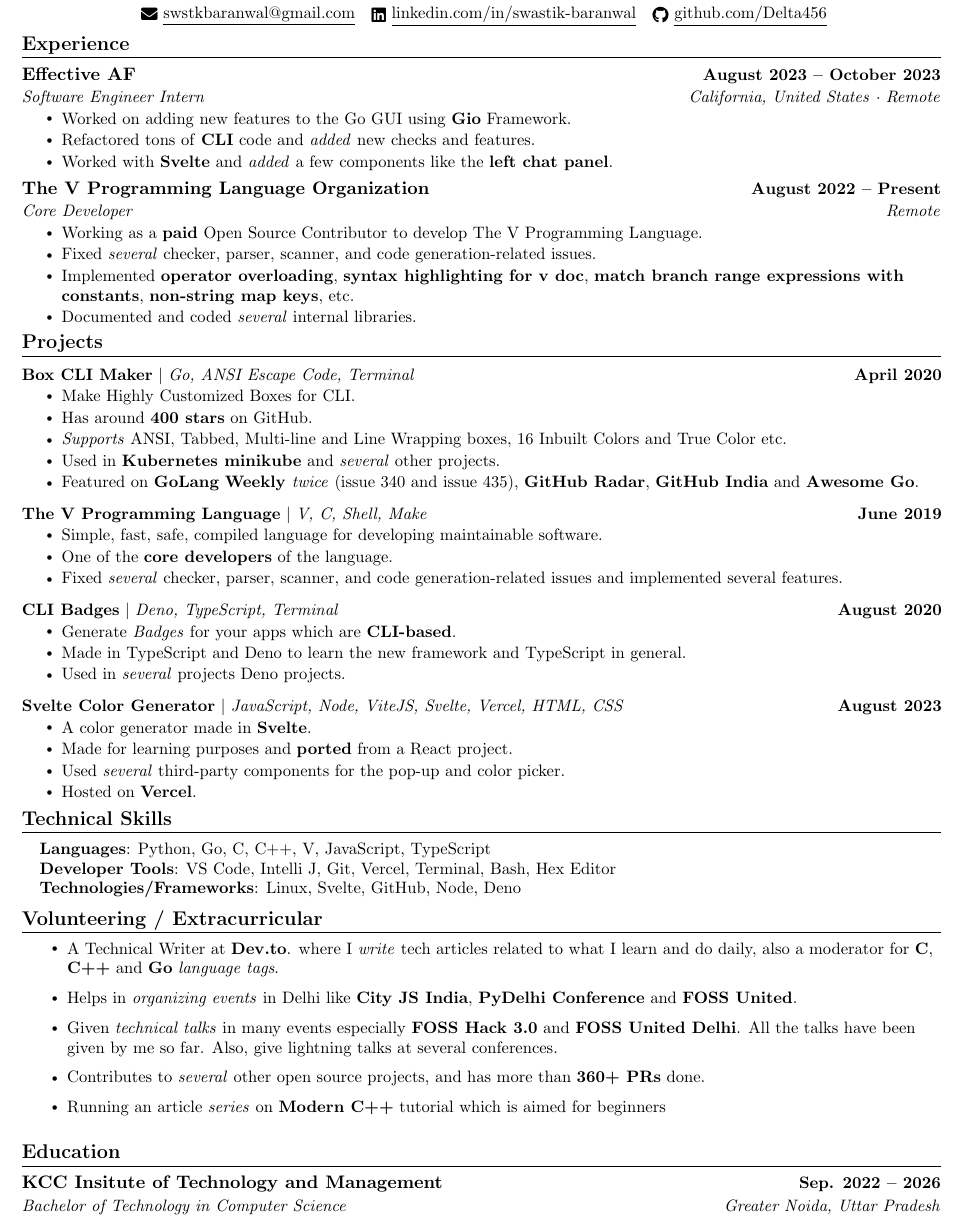
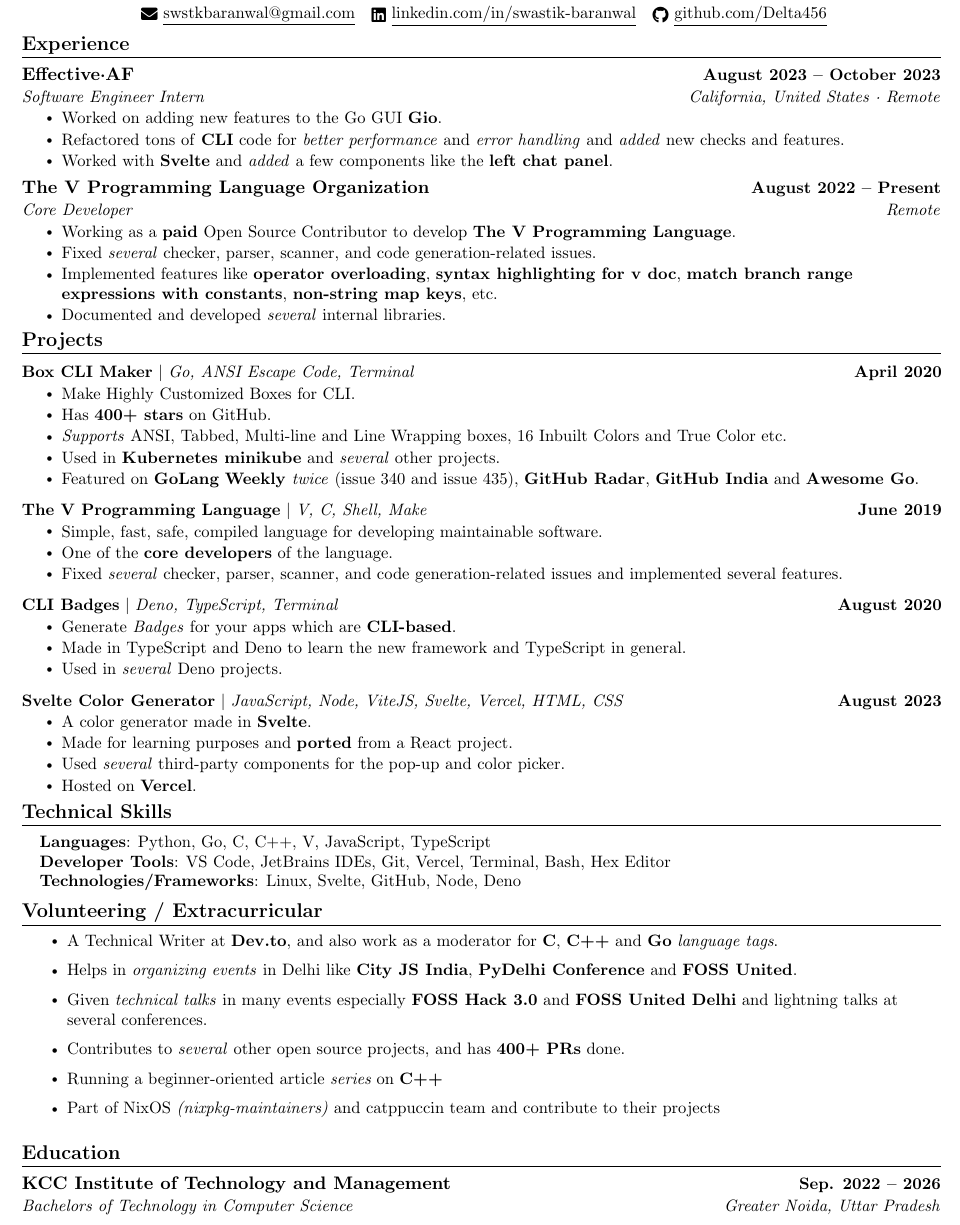
Before and after one commit to Delta456/resume, a LaTeX CV (resume.tex): part of the page, cut so that both start at the same text. Compiled offline with pdfLaTeX.

Commit message:
all: update resume

```diff
--- a/resume.tex
+++ b/resume.tex
@@ -135,11 +135,11 @@
   \resumeSubHeadingListStart
 
     \resumeSubheading
-      {\href{https://effective.af/}{Effective AF}}{August 2023 -- October 2023}
+      {\href{https://effective.af/}{Effective·AF}}{August 2023 -- October 2023}
       {Software Engineer Intern}{California, United States · Remote}
       \resumeItemListStart
-        \resumeItem{Worked on adding new features to the Go GUI using \textbf{Gio} Framework.}
-        \resumeItem{Refactored tons of \textbf{CLI} code and \textit{added} new checks and features.}
+        \resumeItem{Worked on adding new features to the Go GUI \textbf{Gio}.}
+        \resumeItem{Refactored tons of \textbf{CLI} code for \textit{better performance} and \textit{error handling} and \textit{added} new checks and features.}
         \resumeItem{Worked with \textbf{Svelte} and \textit{added} a few components like the \textbf{left chat panel}.}
       \resumeItemListEnd
 
@@ -147,10 +147,10 @@
       {\href{https://vlang.io/}{The V Programming Language Organization}}{August 2022 -- Present}
       {Core Developer}{Remote}
       \resumeItemListStart
-        \resumeItem{Working as a \textbf{paid} Open Source Contributor to develop The V Programming Language.}
+        \resumeItem{Working as a \textbf{paid} Open Source Contributor to develop \textbf{The V Programming Language}.}
         \resumeItem{Fixed \textit{several} checker, parser, scanner, and code generation-related issues.}
-        \resumeItem{Implemented \textbf{operator overloading}, \textbf{syntax highlighting for v doc}, \textbf{match branch range expressions with constants}, \textbf{non-string map keys}, etc.}
-        \resumeItem{Documented and coded \textit{several} internal libraries.}
+        \resumeItem{Implemented features like \textbf{operator overloading}, \textbf{syntax highlighting for v doc}, \textbf{match branch range expressions with constants}, \textbf{non-string map keys}, etc.}
+        \resumeItem{Documented and developed \textit{several} internal libraries.}
     \resumeItemListEnd
 
   \resumeSubHeadingListEnd
@@ -164,7 +164,7 @@
           {\textbf{\href{https://github.com/Delta456/box-cli-maker}{Box CLI Maker}} $|$ \emph{Go, ANSI Escape Code, Terminal}}{April 2020}
           \resumeItemListStart
             \resumeItem{Make Highly Customized Boxes for CLI.}
-            \resumeItem{Has around \textbf{400 stars} on GitHub.}
+            \resumeItem{Has \textbf{400+ stars} on GitHub.}
             \resumeItem{\textit{Supports} ANSI, Tabbed, Multi-line and Line Wrapping boxes, 16 Inbuilt Colors and True Color etc.}
             \resumeItem{Used in \textbf{Kubernetes \href{https://github.com/kubernetes/minikube}{minikube}} and \textit{several} other projects.}
             \resumeItem{Featured on \href{https://golangweekly.com/}{\textbf{GoLang} \textbf{Weekly}}\textit{ twice} (\href{https://golangweekly.com/issues/340}{issue 340} and \href{https://golangweekly.com/issues/435}{issue 435}), \href{https://github.blog/2022-12-16-release-radar-nov-2022/}{\textbf{GitHub Radar}}, \href{https://githubindia.com/open-source/projects}{\textbf{GitHub India}} and \href{https://awesome-go.com/}{\textbf{Awesome Go}}.}
@@ -182,7 +182,7 @@
            \resumeItemListStart
             \resumeItem{Generate \textit{Badges} for your apps which are \textbf{CLI-based}.}
             \resumeItem{Made in TypeScript and Deno to learn the new framework and TypeScript in general.}
-            \resumeItem{Used in \textit{several} projects Deno projects.}
+            \resumeItem{Used in \textit{several} Deno projects.}
           \resumeItemListEnd
             \vspace{-13pt}
           \resumeProjectHeading{\textbf{\href{https://github.com/Delta456/svelte-color-generator}{Svelte Color Generator}} $|$ \emph{JavaScript, Node, ViteJS, Svelte, Vercel, HTML, CSS}}{August 2023}
@@ -202,7 +202,7 @@
  \begin{itemize}[leftmargin=0.15in, label={}]
     \small{\item{
      \textbf{Languages}{: Python, Go, C, C++, V, JavaScript, TypeScript} \\
-     \textbf{Developer Tools}{: VS Code, Intelli J, Git, Vercel, Terminal, Bash, Hex Editor} \\
+     \textbf{Developer Tools}{: VS Code, JetBrains IDEs, Git, Vercel, Terminal, Bash, Hex Editor} \\
      \textbf{Technologies/Frameworks}{: Linux, Svelte, GitHub, Node, Deno} \\
     }}
  \end{itemize}
@@ -212,11 +212,12 @@
 %-----------INVOLVEMENT---------------
 \section{Volunteering / Extracurricular}
             \resumeItemListStart
-                \resumeItem{A Technical Writer at \href{https://dev.to/delta456}{\textbf{Dev.to}}. where I \textit{write} tech articles related to what I learn and do daily, also a moderator for \textbf{C}, \textbf{C++} and \textbf{Go} \textit{language tags}.}
+                \resumeItem{A Technical Writer at \href{https://dev.to/delta456}{\textbf{Dev.to}}, and also work as a moderator for \textbf{C}, \textbf{C++} and \textbf{Go} \textit{language tags}.}
                 \resumeItem{Helps in \textit{organizing events} in Delhi like \textbf{City JS India}, \textbf{PyDelhi Conference} and \textbf{FOSS United}.}
-                \resumeItem{Given \textit{technical talks} in many events especially \textbf{FOSS Hack 3.0} and \textbf{FOSS United Delhi}. All the talks have been given by me \href{https://github.com/Delta456/talks}{so far}. Also, give lightning talks at several conferences.}
-                \resumeItem{Contributes to \textit{several} other open source projects, and has more than \textbf{360+ PRs} done.}
-                \resumeItem{Running an article \textit{series} on \textbf{Modern C++} \href{https://github.com/Delta456/modern_cpp_series}{tutorial} which is aimed for beginners}
+                \resumeItem{Given \textit{technical talks} in many events especially \textbf{FOSS Hack 3.0} and \textbf{FOSS United Delhi} and lightning talks at several conferences.}
+                \resumeItem{Contributes to \textit{several} other open source projects, and has \textbf{400+ PRs} done.}
+                \resumeItem{Running a beginner-oriented article \textit{\href{https://github.com/Delta456/modern_cpp_series}{series}} on \textbf{C++}}
+                \resumeItem{Part of NixOS \textit{(nixpkg-maintainers)} and catppuccin team and contribute to their projects }
             \resumeItemListEnd
 
 
@@ -224,8 +225,8 @@
 \section{Education}
   \resumeSubHeadingListStart
     \resumeSubheading
-      {KCC Insitute of Technology and Management}{Sep. 2022 -- 2026}
-      {Bachelor of Technology in Computer Science}{Greater Noida, Uttar Pradesh}
+      {KCC Institute of Technology and Management}{Sep. 2022 -- 2026}
+      {Bachelors of Technology in Computer Science}{Greater Noida, Uttar Pradesh}
   \resumeSubHeadingListEnd
 
 \end{document}
```
Also changed, not shown: README.md, Swastik_Baranwal.pdf (added), resume.pdf (deleted), resume.png, resume.tex (6 more changed lines).
